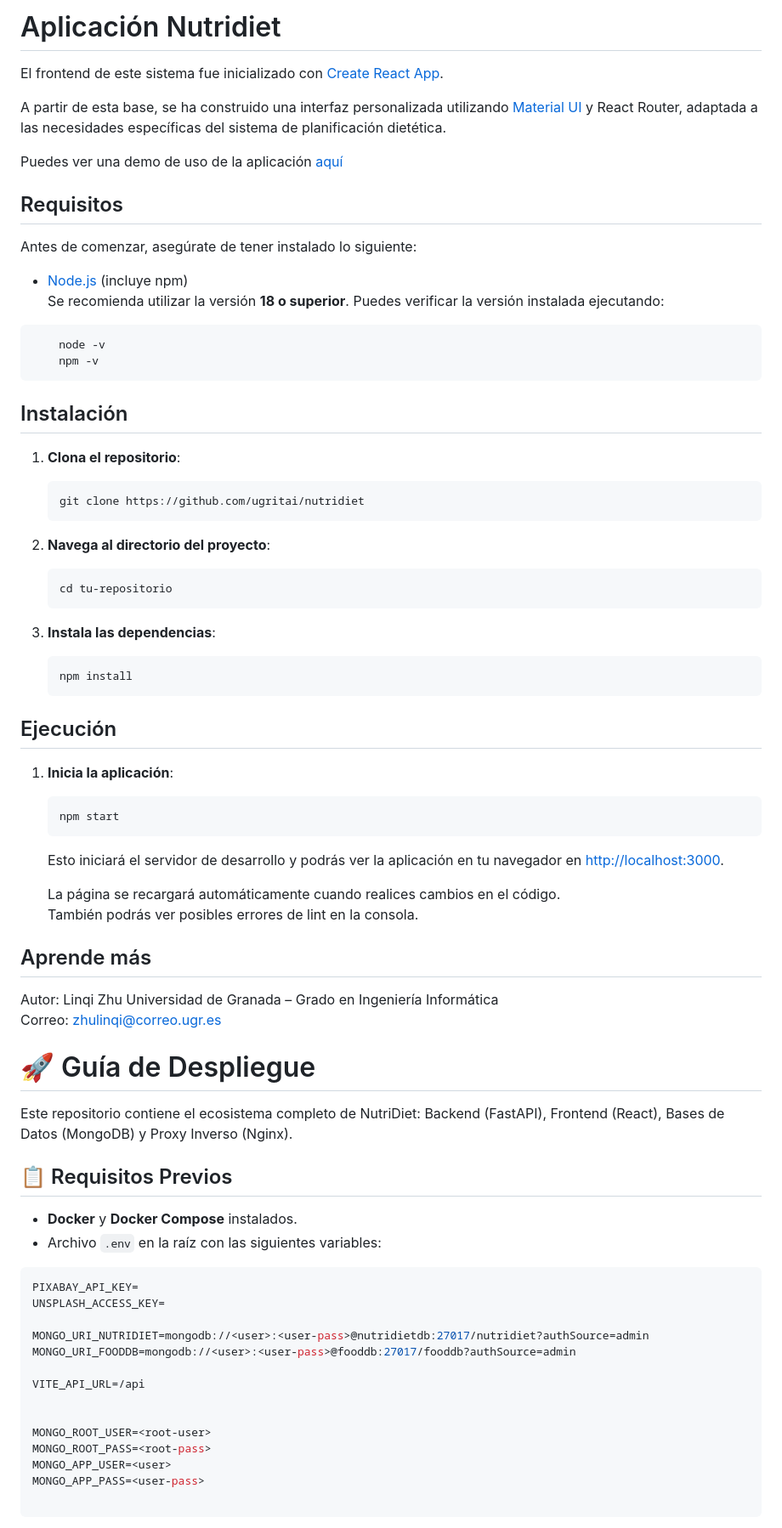
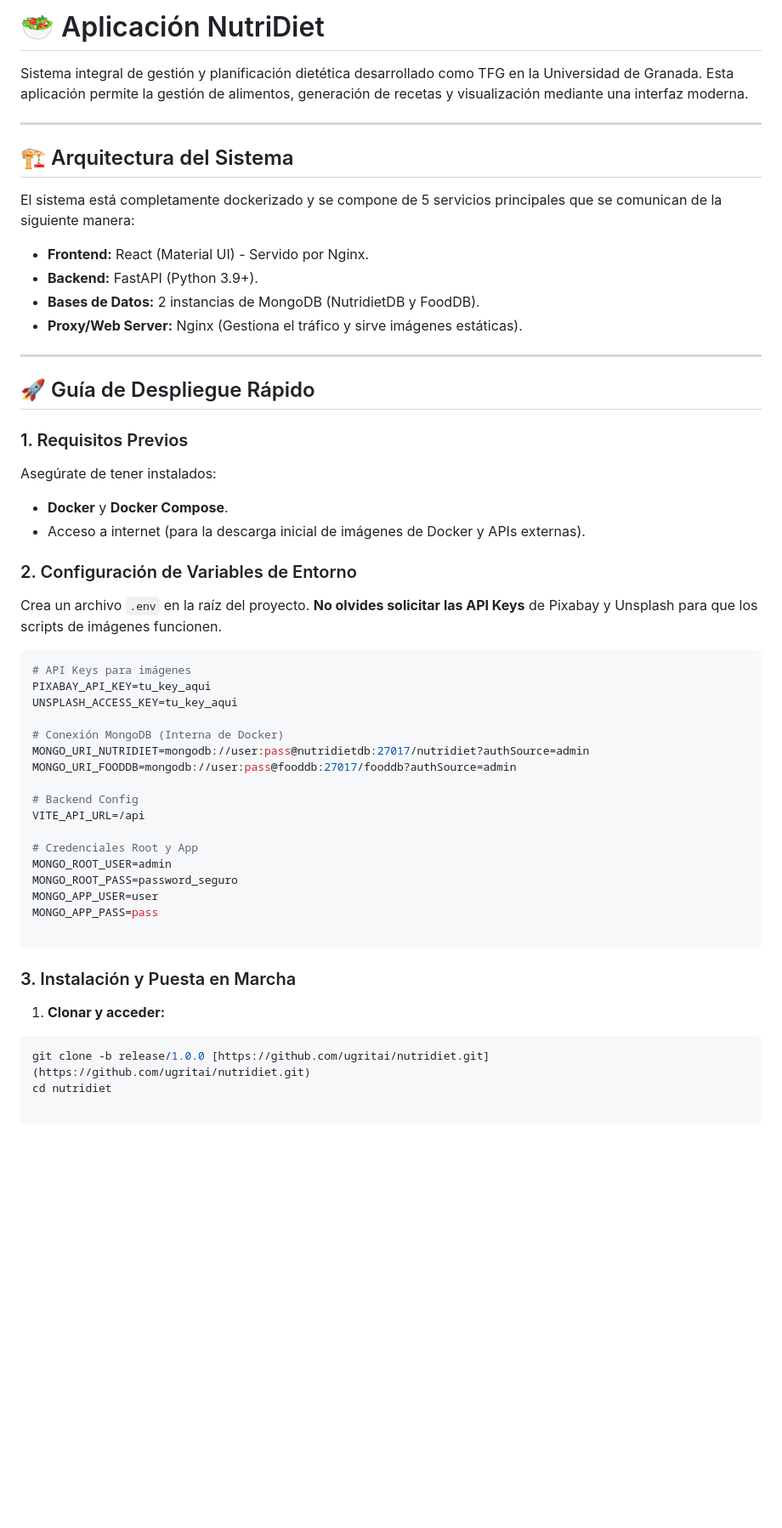
Before and after one commit to ugritai/nutridiet, a Markdown page: README.md, the part around one of its changes. Shown at 85% size. Drawn GitHub-style; blank space fills up the shorter version.

Commit message:
Revise README for improved clarity and structure
Updated README to enhance clarity and structure, including system architecture, installation steps, and environment variable setup.

````diff
--- a/README.md
+++ b/README.md
@@ -1,77 +1,58 @@
-# Aplicación Nutridiet
+# 🥗 Aplicación NutriDiet
 
-El frontend de este sistema fue inicializado con [Create React App](https://github.com/facebook/create-react-app).
+Sistema integral de gestión y planificación dietética desarrollado como TFG en la Universidad de Granada. Esta aplicación permite la gestión de alimentos, generación de recetas y visualización mediante una interfaz moderna.
 
-A partir de esta base, se ha construido una interfaz personalizada utilizando [Material UI](https://mui.com/) y React Router, adaptada a las necesidades específicas del sistema de planificación dietética.
+---
 
-Puedes ver una demo de uso de la aplicación [aquí](https://drive.google.com/file/d/10IC1oFVbOKyTe_VdsKLkdpSt9aNQeZIn/view?usp=sharing)
+## 🏗️ Arquitectura del Sistema
 
-## Requisitos
-Antes de comenzar, asegúrate de tener instalado lo siguiente:
-- [Node.js](https://nodejs.org/) (incluye npm)
-  Se recomienda utilizar la versión **18 o superior**. Puedes verificar la versión instalada ejecutando:
-```bash
-    node -v
-    npm -v
-```
-
-## Instalación
-1. **Clona el repositorio**:
-   ```bash
-   git clone https://github.com/ugritai/nutridiet
-   ```
-
-2. **Navega al directorio del proyecto**:
-    ```bash
-   cd tu-repositorio
-   ```
-
-3. **Instala las dependencias**:
-    ```bash
-   npm install
-   ```
-
-## Ejecución
-
-1. **Inicia la aplicación**:
-    ```bash
-   npm start
-   ```
-   Esto iniciará el servidor de desarrollo y podrás ver la aplicación en tu navegador en [http://localhost:3000](http://localhost:3000).
-
-    La página se recargará automáticamente cuando realices cambios en el código.\
-    También podrás ver posibles errores de lint en la consola.
-
-## Aprende más
-
-Autor: Linqi Zhu
-Universidad de Granada – Grado en Ingeniería Informática
-Correo: zhulinqi@correo.ugr.es
+El sistema está completamente dockerizado y se compone de 5 servicios principales que se comunican de la siguiente manera:
 
 
 
-# 🚀  Guía de Despliegue
+* **Frontend:** React (Material UI) - Servido por Nginx.
+* **Backend:** FastAPI (Python 3.9+).
+* **Bases de Datos:** 2 instancias de MongoDB (NutridietDB y FoodDB).
+* **Proxy/Web Server:** Nginx (Gestiona el tráfico y sirve imágenes estáticas).
 
-Este repositorio contiene el ecosistema completo de NutriDiet: Backend (FastAPI), Frontend (React), Bases de Datos (MongoDB) y Proxy Inverso (Nginx).
+---
 
-## 📋 Requisitos Previos
+## 🚀 Guía de Despliegue Rápido
 
-* **Docker** y **Docker Compose** instalados.
-* Archivo `.env` en la raíz con las siguientes variables:
+### 1. Requisitos Previos
+Asegúrate de tener instalados:
+* **Docker** y **Docker Compose**.
+* Acceso a internet (para la descarga inicial de imágenes de Docker y APIs externas).
+
+### 2. Configuración de Variables de Entorno
+Crea un archivo `.env` en la raíz del proyecto. **No olvides solicitar las API Keys** de Pixabay y Unsplash para que los scripts de imágenes funcionen.
+
 ```env
-PIXABAY_API_KEY=
-UNSPLASH_ACCESS_KEY=
+# API Keys para imágenes
+PIXABAY_API_KEY=tu_key_aqui
+UNSPLASH_ACCESS_KEY=tu_key_aqui
 
-MONGO_URI_NUTRIDIET=mongodb://<user>:<user-pass>@nutridietdb:27017/nutridiet?authSource=admin
-MONGO_URI_FOODDB=mongodb://<user>:<user-pass>@fooddb:27017/fooddb?authSource=admin
+# Conexión MongoDB (Interna de Docker)
+MONGO_URI_NUTRIDIET=mongodb://user:pass@nutridietdb:27017/nutridiet?authSource=admin
+MONGO_URI_FOODDB=mongodb://user:pass@fooddb:27017/fooddb?authSource=admin
 
+# Backend Config
 VITE_API_URL=/api
 
+# Credenciales Root y App
+MONGO_ROOT_USER=admin
+MONGO_ROOT_PASS=password_seguro
+MONGO_APP_USER=user
+MONGO_APP_PASS=pass
 
-MONGO_ROOT_USER=<root-user>
-MONGO_ROOT_PASS=<root-pass>
-MONGO_APP_USER=<user>
-MONGO_APP_PASS=<user-pass>
+```
+
+### 3. Instalación y Puesta en Marcha
+
+1. **Clonar y acceder:**
+```bash
+git clone -b release/1.0.0 [https://github.com/ugritai/nutridiet.git](https://github.com/ugritai/nutridiet.git)
+cd nutridiet
 
 ```
 
````
Also changed, not shown: other parts of README.md (+36 -59 lines).
